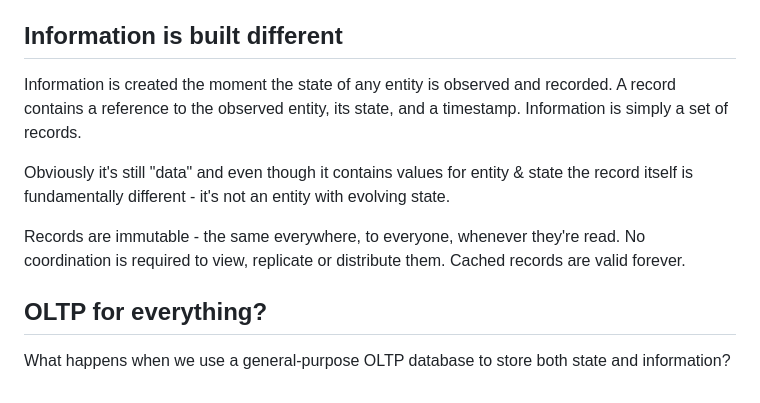
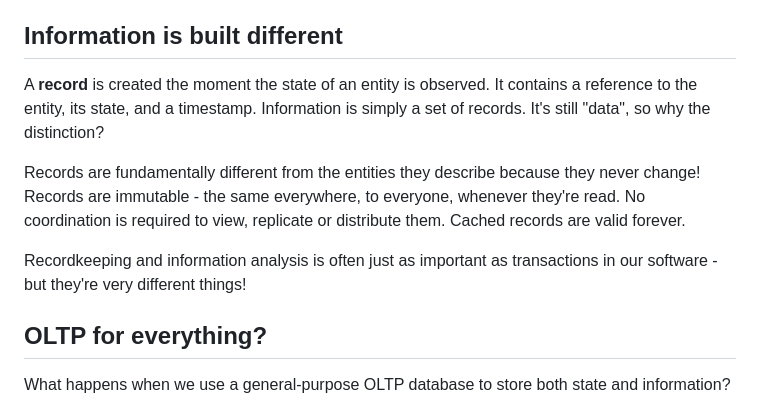
Before and after one commit to mrmcc3/vibing-dev, a Markdown page: blog/why-apex.md, the part around one of its changes. Drawn GitHub-style.

```diff
--- a/blog/why-apex.md
+++ b/blog/why-apex.md
@@ -42,17 +42,17 @@ authoritative state of an entity.
 
 ## Information is built different
 
-Information is created the moment the state of any entity is observed and
-recorded. A record contains a reference to the observed entity, its state, and a
-timestamp. Information is simply a set of records.
+A **record** is created the moment the state of an entity is observed. It
+contains a reference to the entity, its state, and a timestamp. Information is
+simply a set of records. It's still "data", so why the distinction?
 
-Obviously it's still "data" and even though it contains values for entity &
-state the record itself is fundamentally different - it's not an entity with
-evolving state.
+Records are fundamentally different from the entities they describe because they
+never change! Records are immutable - the same everywhere, to everyone, whenever
+they're read. No coordination is required to view, replicate or distribute them.
+Cached records are valid forever.
 
-Records are immutable - the same everywhere, to everyone, whenever they're read.
-No coordination is required to view, replicate or distribute them. Cached
-records are valid forever.
+Recordkeeping and information analysis is often just as important as
+transactions in our software - but they're very different things!
 
 ## OLTP for everything?
 
```
Also changed, not shown: other parts of blog/why-apex.md (+32 -26 lines).
